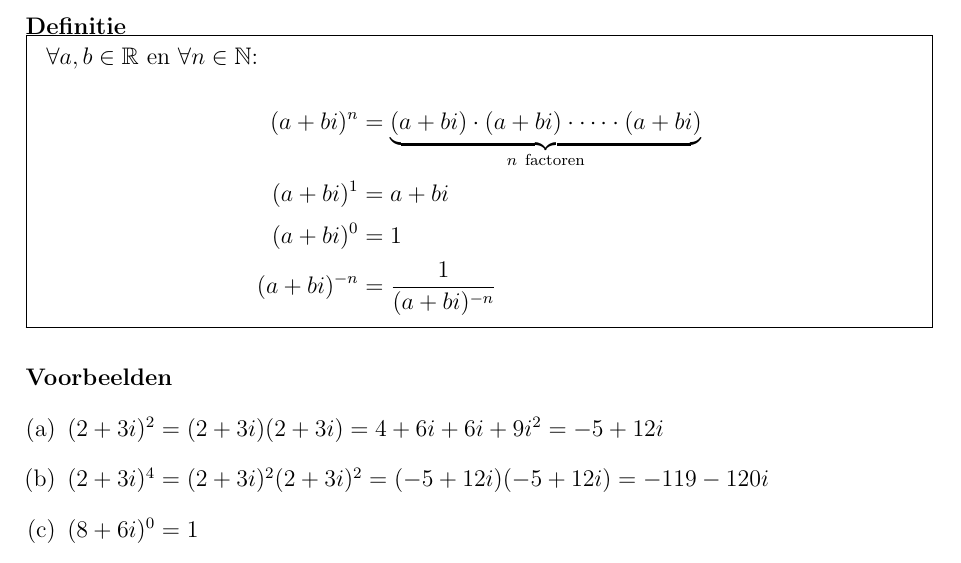
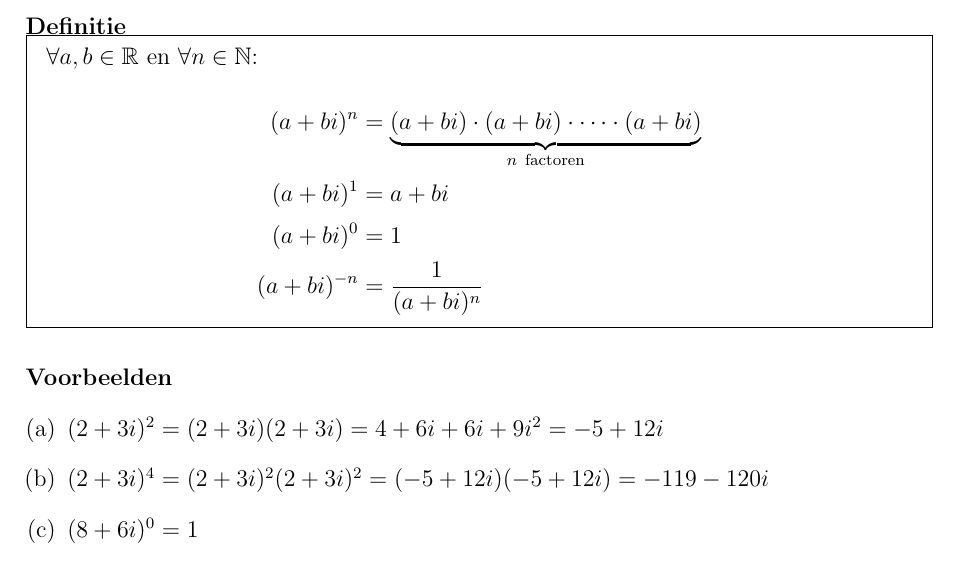
Before and after one commit to gowiz/aso-3gr-3u1u-2006-059, a LaTeX document (src/0302_ComplexeGetallen.tex): part of page 11 of 43, cut so that both start at the same text. Compiled offline with pdfLaTeX.

Commit message:
Fix exponent

```diff
--- a/src/0302_ComplexeGetallen.tex
+++ b/src/0302_ComplexeGetallen.tex
@@ -399,7 +399,7 @@ De laatste stap is nodig, want we schrijven een complex getal altijd in zijn car
     (a+bi)^n &= \underbrace{(a+bi)\cdot(a+bi)\cdot\cdots\cdot(a+bi)}_{n\mbox{ \scriptsize factoren}}\\
     (a+bi)^1 &= a+bi\\
     (a+bi)^0 &= 1\\
-    (a+bi)^{-n} &= \dfrac{1}{(a+bi)^{-n}}
+    (a+bi)^{-n} &= \dfrac{1}{(a+bi)^{n}}
   \end{align*}
 \end{mdframed}
 
```
